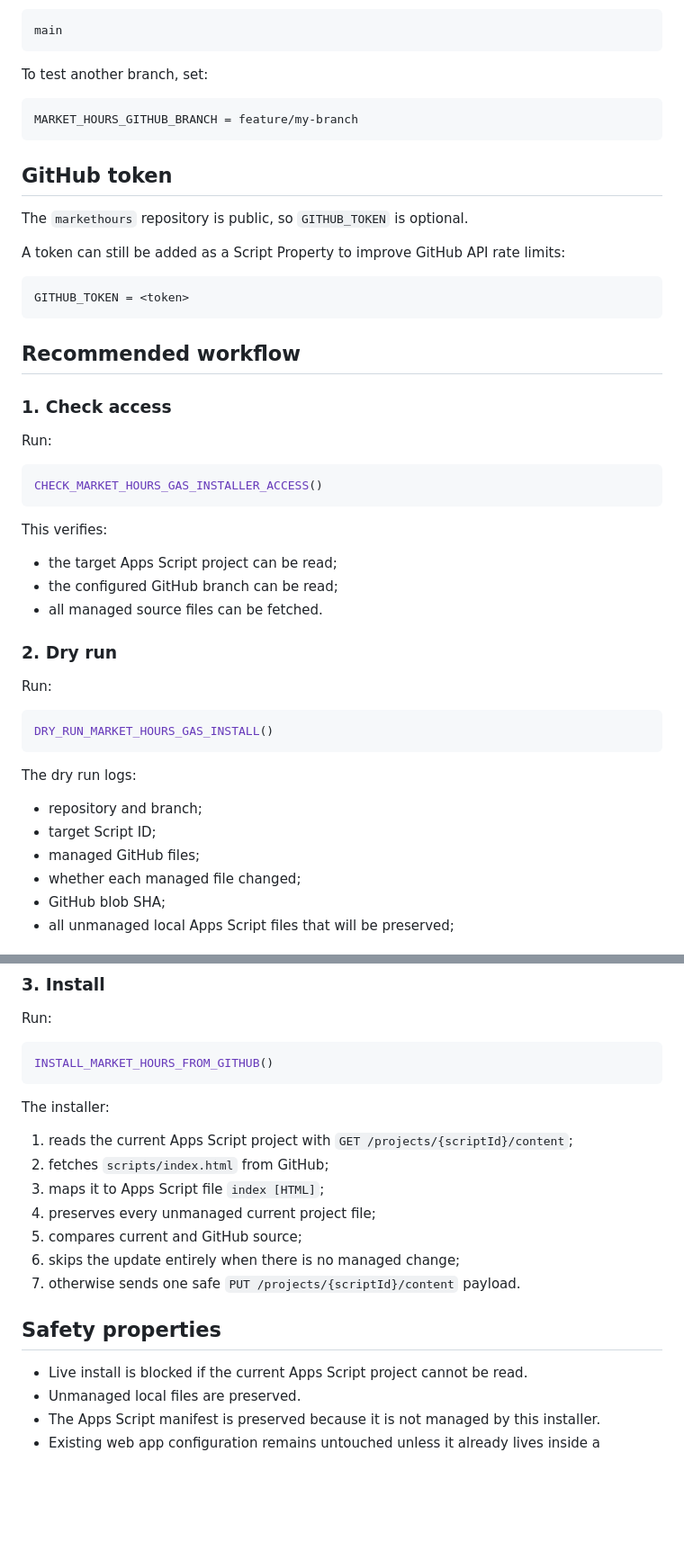
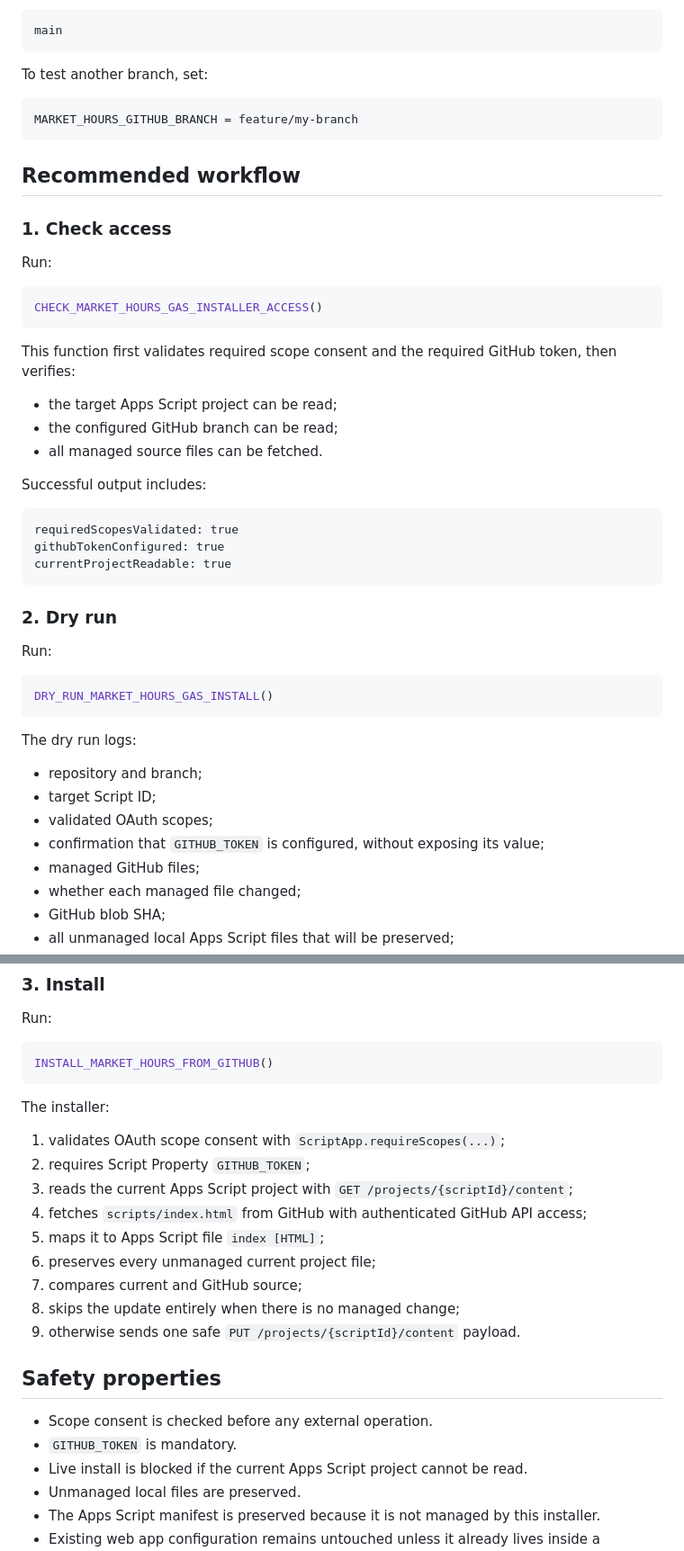
Before and after one commit to AgenteUmanaFastQuotes/markethours, a Markdown page: gas-installer/README.md, 2 parts joined by grey strips. Shown at 90% size. Rendered like a GitHub page; blank space fills up the shorter version.

````diff
--- a/gas-installer/README.md
+++ b/gas-installer/README.md
@@ -65,16 +138,6 @@ To test another branch, set:
 MARKET_HOURS_GITHUB_BRANCH = feature/my-branch
 ```
 
-## GitHub token
-
-The `markethours` repository is public, so `GITHUB_TOKEN` is optional.
-
-A token can still be added as a Script Property to improve GitHub API rate limits:
-
-```text
-GITHUB_TOKEN = <token>
-```
-
 ## Recommended workflow
 
 ### 1. Check access
@@ -85,11 +148,19 @@ Run:
 CHECK_MARKET_HOURS_GAS_INSTALLER_ACCESS()
 ```
 
-This verifies:
+This function first validates required scope consent and the required GitHub token, then verifies:
 
 - the target Apps Script project can be read;
 - the configured GitHub branch can be read;
 - all managed source files can be fetched.
+
+Successful output includes:
+
+```text
+requiredScopesValidated: true
+githubTokenConfigured: true
+currentProjectReadable: true
+```
 
 ### 2. Dry run
 
@@ -103,6 +174,8 @@ The dry run logs:
 
 - repository and branch;
 - target Script ID;
+- validated OAuth scopes;
+- confirmation that `GITHUB_TOKEN` is configured, without exposing its value;
 - managed GitHub files;
 - whether each managed file changed;
 - GitHub blob SHA;
@@ -121,16 +194,20 @@ INSTALL_MARKET_HOURS_FROM_GITHUB()
 
 The installer:
 
-1. reads the current Apps Script project with `GET /projects/{scriptId}/content`;
-2. fetches `scripts/index.html` from GitHub;
-3. maps it to Apps Script file `index [HTML]`;
-4. preserves every unmanaged current project file;
-5. compares current and GitHub source;
-6. skips the update entirely when there is no managed change;
-7. otherwise sends one safe `PUT /projects/{scriptId}/content` payload.
+1. validates OAuth scope consent with `ScriptApp.requireScopes(...)`;
+2. requires Script Property `GITHUB_TOKEN`;
+3. reads the current Apps Script project with `GET /projects/{scriptId}/content`;
+4. fetches `scripts/index.html` from GitHub with authenticated GitHub API access;
+5. maps it to Apps Script file `index [HTML]`;
+6. preserves every unmanaged current project file;
+7. compares current and GitHub source;
+8. skips the update entirely when there is no managed change;
+9. otherwise sends one safe `PUT /projects/{scriptId}/content` payload.
 
 ## Safety properties
 
+- Scope consent is checked before any external operation.
+- `GITHUB_TOKEN` is mandatory.
 - Live install is blocked if the current Apps Script project cannot be read.
 - Unmanaged local files are preserved.
 - The Apps Script manifest is preserved because it is not managed by this installer.
````
Also changed, not shown: other parts of gas-installer/README.md (+79 -6 lines).
